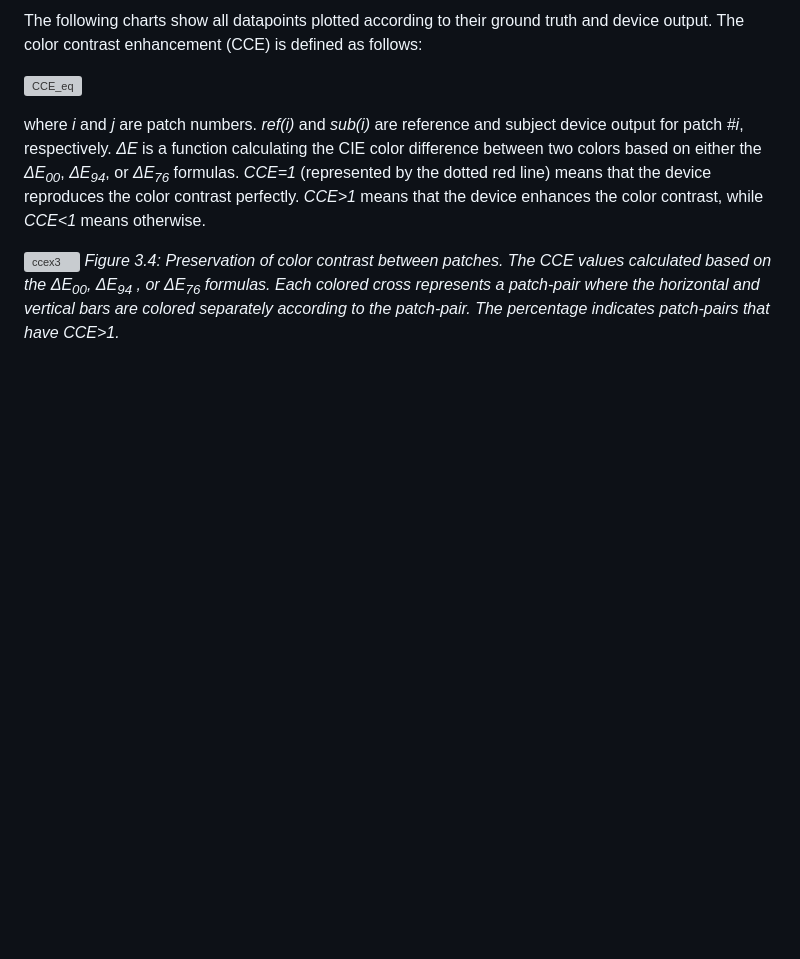
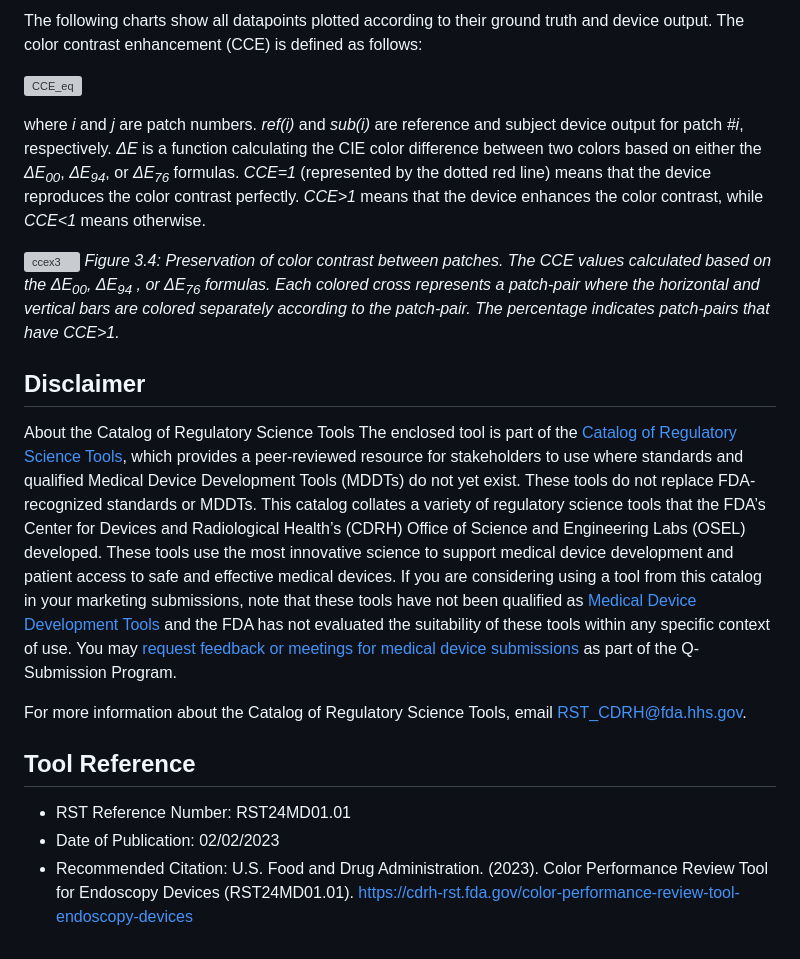
Before and after one commit to DIDSR/cpr, a Markdown page: README.md, the part around the change. Drawn GitHub-style; blank space fills up the shorter version; grey boxes are pictures that could not be loaded.

```diff
--- a/README.md
+++ b/README.md
@@ -128,3 +128,14 @@ where *i* and *j* are patch numbers. *ref(i)* and *sub(i)* are reference and sub
 
 ![ccex3](https://user-images.githubusercontent.com/45103074/212100537-126d011c-7825-42b7-9a19-ed7474b0c606.png)
 *Figure 3.4: Preservation of color contrast between patches. The CCE values calculated based on the ΔE<sub>00</sub>, ΔE<sub>94</sub> , or ΔE<sub>76</sub> formulas. Each colored cross represents a patch-pair where the horizontal and vertical bars are colored separately according to the patch-pair. The percentage indicates patch-pairs that have CCE>1.*
+
+## Disclaimer
+About the Catalog of Regulatory Science Tools
+The enclosed tool is part of the [Catalog of Regulatory Science Tools](https://cdrh-rst.fda.gov/), which provides a peer-reviewed resource for stakeholders to use where standards and qualified Medical Device Development Tools (MDDTs) do not yet exist. These tools do not replace FDA-recognized standards or MDDTs. This catalog collates a variety of regulatory science tools that the FDA’s Center for Devices and Radiological Health’s (CDRH) Office of Science and Engineering Labs (OSEL) developed. These tools use the most innovative science to support medical device development and patient access to safe and effective medical devices. If you are considering using a tool from this catalog in your marketing submissions, note that these tools have not been qualified as [Medical Device Development Tools](https://www.fda.gov/medical-devices/medical-device-development-tools-mddt) and the FDA has not evaluated the suitability of these tools within any specific context of use. You may [request feedback or meetings for medical device submissions](https://www.fda.gov/regulatory-information/search-fda-guidance-documents/requests-feedback-and-meetings-medical-device-submissions-q-submission-program) as part of the Q-Submission Program.
+
+For more information about the Catalog of Regulatory Science Tools, email RST_CDRH@fda.hhs.gov.
+
+## Tool Reference
+-	RST Reference Number: RST24MD01.01
+-	Date of Publication: 02/02/2023
+-	Recommended Citation: U.S. Food and Drug Administration. (2023). Color Performance Review Tool for Endoscopy Devices (RST24MD01.01). https://cdrh-rst.fda.gov/color-performance-review-tool-endoscopy-devices
```
